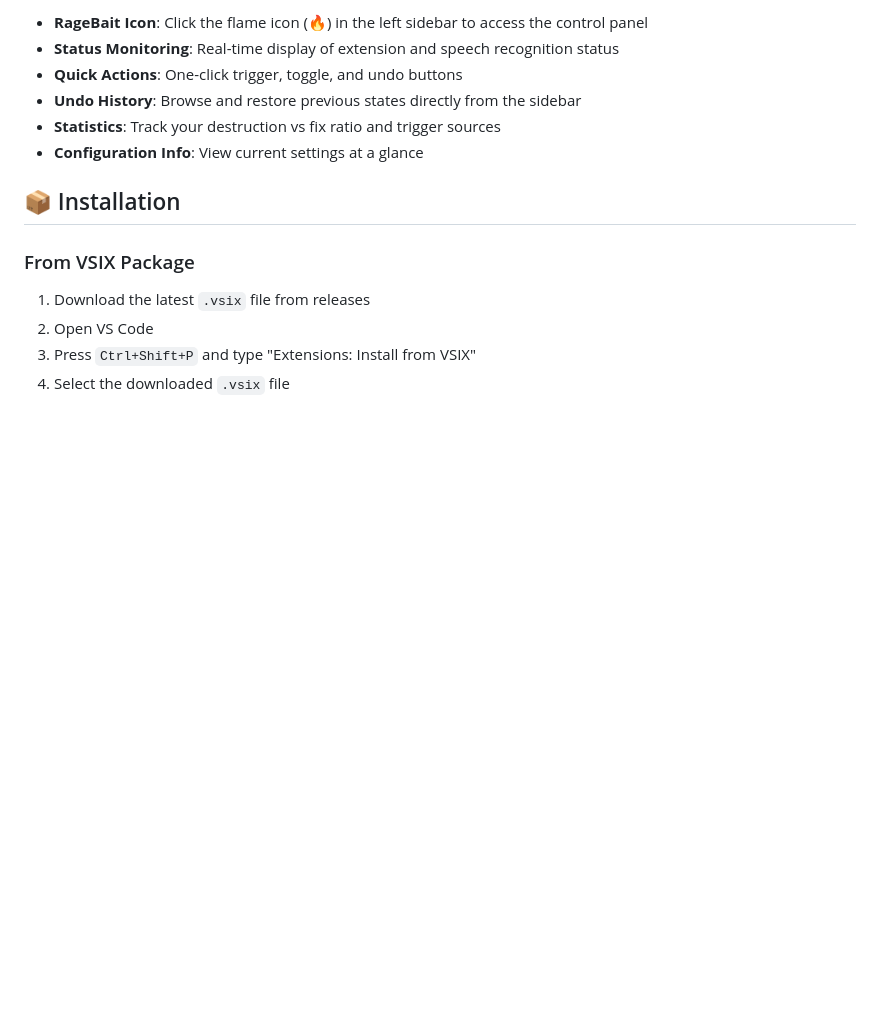
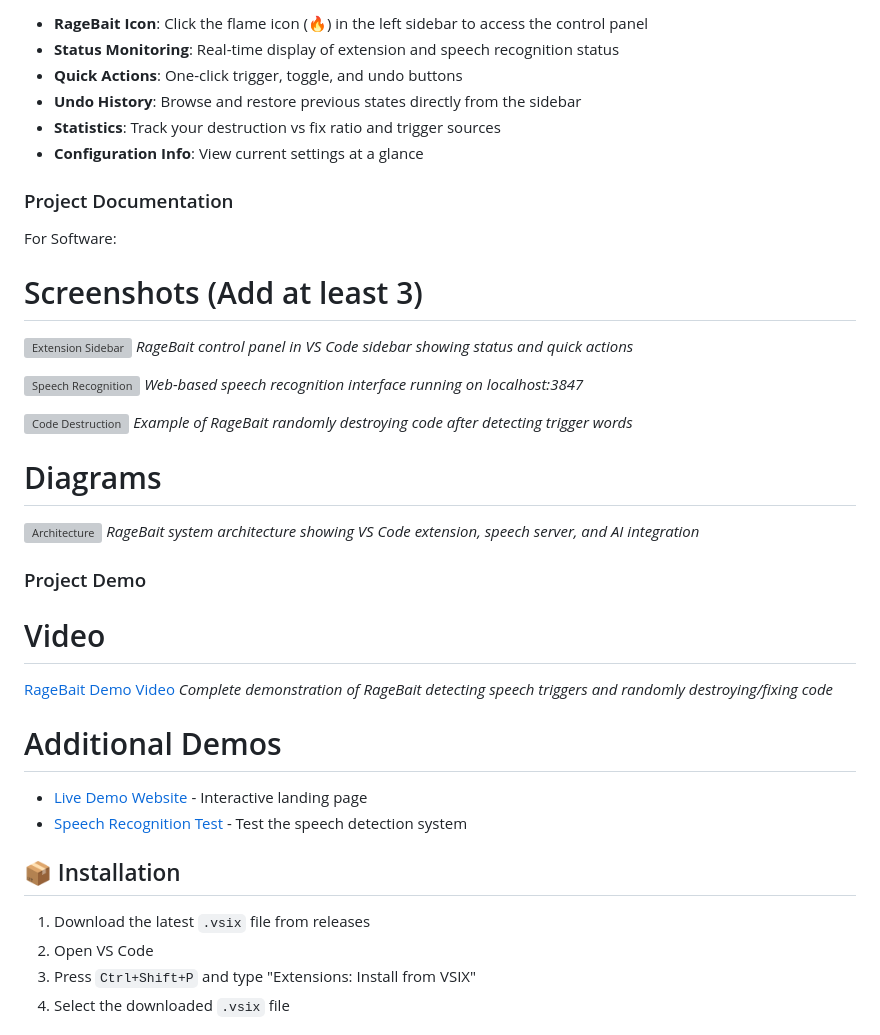
Before and after one commit to ramudaynair/Rage-Bait, a Markdown page: ragebait-proper/README.md, the part around one of its changes. Rendered like a GitHub page; blank space fills up the shorter version; grey boxes are pictures that could not be loaded.

```diff
--- a/ragebait-proper/README.md
+++ b/ragebait-proper/README.md
@@ -44,9 +53,33 @@ RageBait is a chaotic VS Code extension that monitors both your typing AND speec
 - **Statistics**: Track your destruction vs fix ratio and trigger sources
 - **Configuration Info**: View current settings at a glance
 
+### Project Documentation
+For Software:
+
+# Screenshots (Add at least 3)
+![Extension Sidebar](https://github.com/user-attachments/assets/ragebait-sidebar-screenshot)
+*RageBait control panel in VS Code sidebar showing status and quick actions*
+
+![Speech Recognition](https://github.com/user-attachments/assets/ragebait-speech-interface)
+*Web-based speech recognition interface running on localhost:3847*
+
+![Code Destruction](https://github.com/user-attachments/assets/ragebait-destruction-demo)
+*Example of RageBait randomly destroying code after detecting trigger words*
+
+# Diagrams
+![Architecture](https://github.com/user-attachments/assets/ragebait-architecture-diagram)
+*RageBait system architecture showing VS Code extension, speech server, and AI integration*
+
+### Project Demo
+# Video
+[RageBait Demo Video](https://github.com/ramudaynair/Rage-Bait/demo-video)
+*Complete demonstration of RageBait detecting speech triggers and randomly destroying/fixing code*
+
+# Additional Demos
+- [Live Demo Website](https://rage-bait.vercel.app) - Interactive landing page
+- [Speech Recognition Test](http://localhost:3847) - Test the speech detection system
+
 ## 📦 Installation
-
-### From VSIX Package
 1. Download the latest `.vsix` file from releases
 2. Open VS Code
 3. Press `Ctrl+Shift+P` and type "Extensions: Install from VSIX"
```
Also changed, not shown: other parts of ragebait-proper/README.md (+22 -42 lines).
